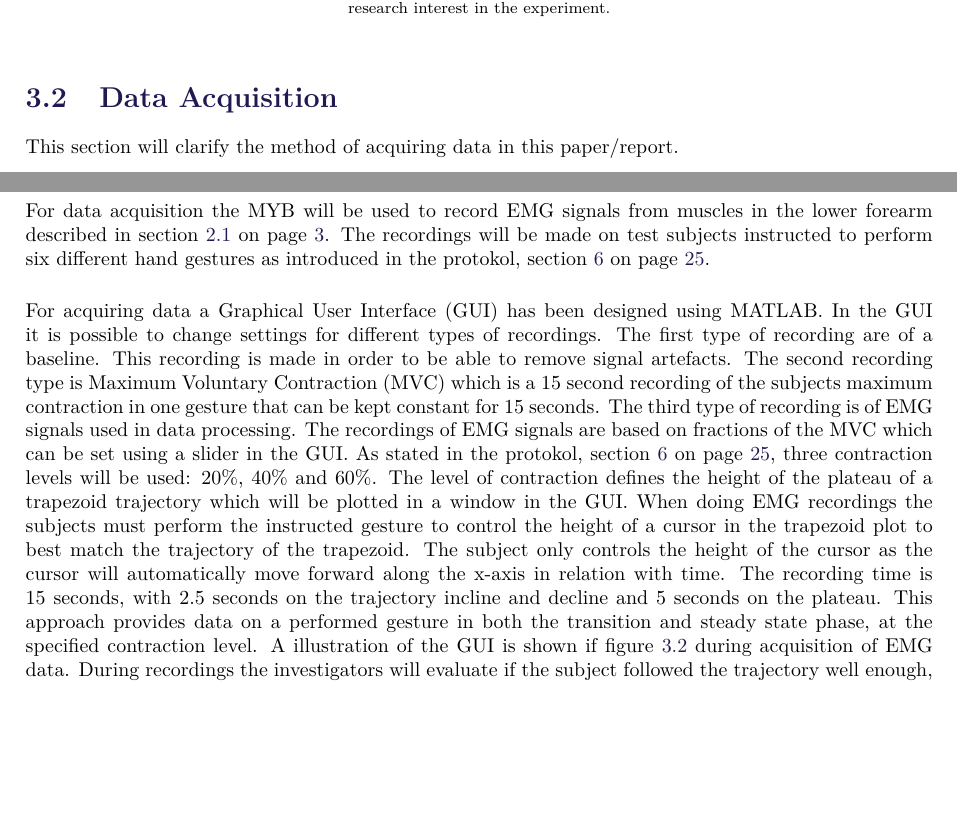
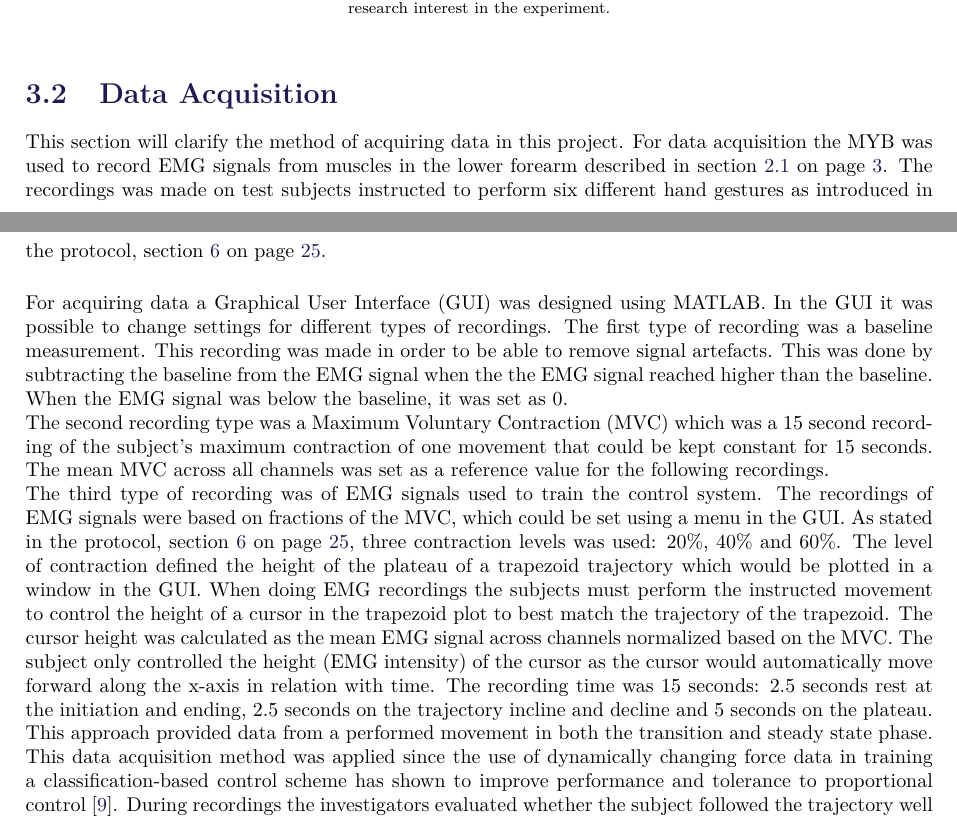
Before and after one commit to oliverDam/8semester-projekt, a LaTeX thesis (main.tex, which reads contents/zMethods/dataAcquisition.tex): two parts of pages 15 and 16 of 35, joined at a grey line, cut so that both start at the same text, the shorter picture padded with empty space. Compiled offline with pdfLaTeX.

Commit message:
data acq i methods rettet

```diff
--- a/contents/zMethods/dataAcquisition.tex
+++ b/contents/zMethods/dataAcquisition.tex
@@ -1,15 +1,15 @@
 %data acquisition
 \section{Data Acquisition} \label{sec:dataAcquisition}
 
-This section will clarify the method of acquiring data in this paper/report.
-
-For data acquisition the MYB will be used to record EMG signals from muscles in the lower forearm described in \secref{sec:anatomy}. The recordings will be made on test subjects instructed to perform six different hand gestures as introduced in the protokol, \secref{sec:Eprot}.
+This section will clarify the method of acquiring data in this project. For data acquisition the MYB was used to record EMG signals from muscles in the lower forearm described in \secref{sec:anatomy}. The recordings was made on test subjects instructed to perform six different hand gestures as introduced in the protocol, \secref{sec:Eprot}.
 
 
 %As described in \secref{sec:MYB} about the MYB, the armband has a sample rate of 200 Hz.
 %According to the Nyquist theorem, to achieve a loss-less representation of the signal the sampling frequency must be at least twice the maximum frequency of interest of the original signal \cite{Pozzo2004}. In relation to this paper a sampling frequency of at least twice the maximum of the recorded signal is not possible, since muscles of the forearm have a maximum frequency of 400-500 Hz \cite{Cram2012}. This would require a sample rate of at least 1000 Hz, which cannot be achieved due to limitations in the MYB. The effect of the low sample rate of the MYB is aliasing in the recording, causing a frequency component not originally in the EMG signal. To account for this an \textbf{anti-aliasing filter is implemented}, described further in \secref{sec:prePros} on preprocessing of the signal. Thus, data will be acquired as a sampling frequency of 200 Hz.
 
-For acquiring data a Graphical User Interface (GUI) has been designed using MATLAB. In the GUI it is possible to change settings for different types of recordings. The first type of recording are of a baseline. This recording is made in order to be able to remove signal artefacts. The second recording type is Maximum Voluntary Contraction (MVC) which is a 15 second recording of the subjects maximum contraction in one gesture that can be kept constant for 15 seconds. The third type of recording is of EMG signals used in data processing. The recordings of EMG signals are based on fractions of the MVC which can be set using a slider in the GUI. As stated in the protokol, \secref{sec:Eprot}, three contraction levels will be used: 20\%, 40\% and 60\%. The level of contraction defines the height of the plateau of a trapezoid trajectory which will be plotted in a window in the GUI. When doing EMG recordings the subjects must perform the instructed gesture to control the height of a cursor in the trapezoid plot to best match the trajectory of the trapezoid. The subject only controls the height of the cursor as the cursor will automatically move forward along the x-axis in relation with time. The recording time is 15 seconds, with 2.5 seconds on the trajectory incline and decline and 5 seconds on the plateau. This approach provides data on a performed gesture in both the transition and steady state phase, at the specified contraction level. A illustration of the GUI is shown if \figref{fig:GUIplot} during acquisition of EMG data.
-During recordings the investigators will evaluate if the subject followed the trajectory well enough, and following the data acquisition for a subject a Principal Component Analysis (PCA) will be used to evaluate if the acquired data are applicable. The PCA evaluation is further described in \secref{sec:PCA} If the data is not usable a new recording will be made.
+For acquiring data a Graphical User Interface (GUI) was designed using MATLAB. In the GUI it was possible to change settings for different types of recordings. The first type of recording was a baseline measurement. This recording was made in order to be able to remove signal artefacts. This was done by subtracting the baseline from the EMG signal when the the EMG signal reached higher than the baseline. When the EMG signal was below the baseline, it was set as 0. \\
+The second recording type was a Maximum Voluntary Contraction (MVC) which was a 15 second recording of the subject's maximum contraction of one movement that could be kept constant for 15 seconds. The mean MVC across all channels was set as a reference value for the following recordings. \\
+The third type of recording was of EMG signals used to train the control system. The recordings of EMG signals were based on fractions of the MVC, which could be set using a menu in the GUI. As stated in the protocol, \secref{sec:Eprot}, three contraction levels was used: 20\%, 40\% and 60\%. The level of contraction defined the height of the plateau of a trapezoid trajectory which would be plotted in a window in the GUI. When doing EMG recordings the subjects must perform the instructed movement to control the height of a cursor in the trapezoid plot to best match the trajectory of the trapezoid. The cursor height was calculated as the mean EMG signal across channels normalized based on the MVC. The subject only controlled the height (EMG intensity) of the cursor as the cursor would automatically move forward along the x-axis in relation with time. The recording time was 15 seconds: 2.5 seconds rest at the initiation and ending, 2.5 seconds on the trajectory incline and decline and 5 seconds on the plateau. This approach provided data from a performed movement in both the transition and steady state phase. This data acquisition method was applied since the use of dynamically changing force data in training a classification-based control scheme has shown to improve performance and tolerance to proportional control \cite{Scheme2015}.
+During recordings the investigators evaluated whether the subject followed the trajectory well enough. Furthermore to evaluate the training data, the investigators observed a spider-plot during the acquisition. The spider-plot showed the amplitude output for each channel in the MYB. If the activation pattern of the channels changed dramatically, it was a sign of fluctuations in muscle activation, and thus the subject did not perform the instructed movement. If this was observed the recording was discarded and a new was be acquired. An illustration of the data acquisition GUI is shown in \figref{fig:GUIplot}.
 
 \begin{figure}[H]
```
Also changed, not shown: contents/zMethods/dataAcquisition.tex (4 more changed lines).
